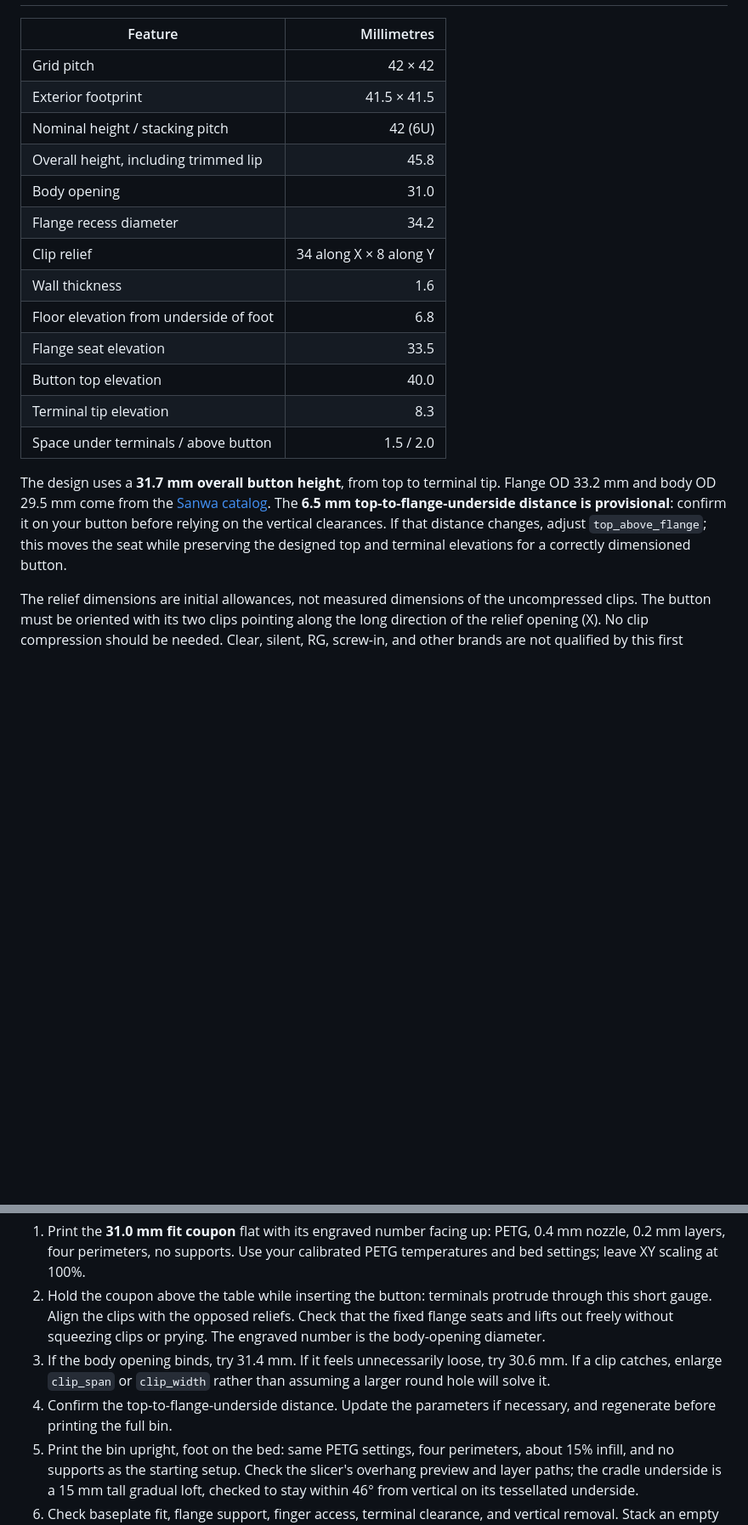
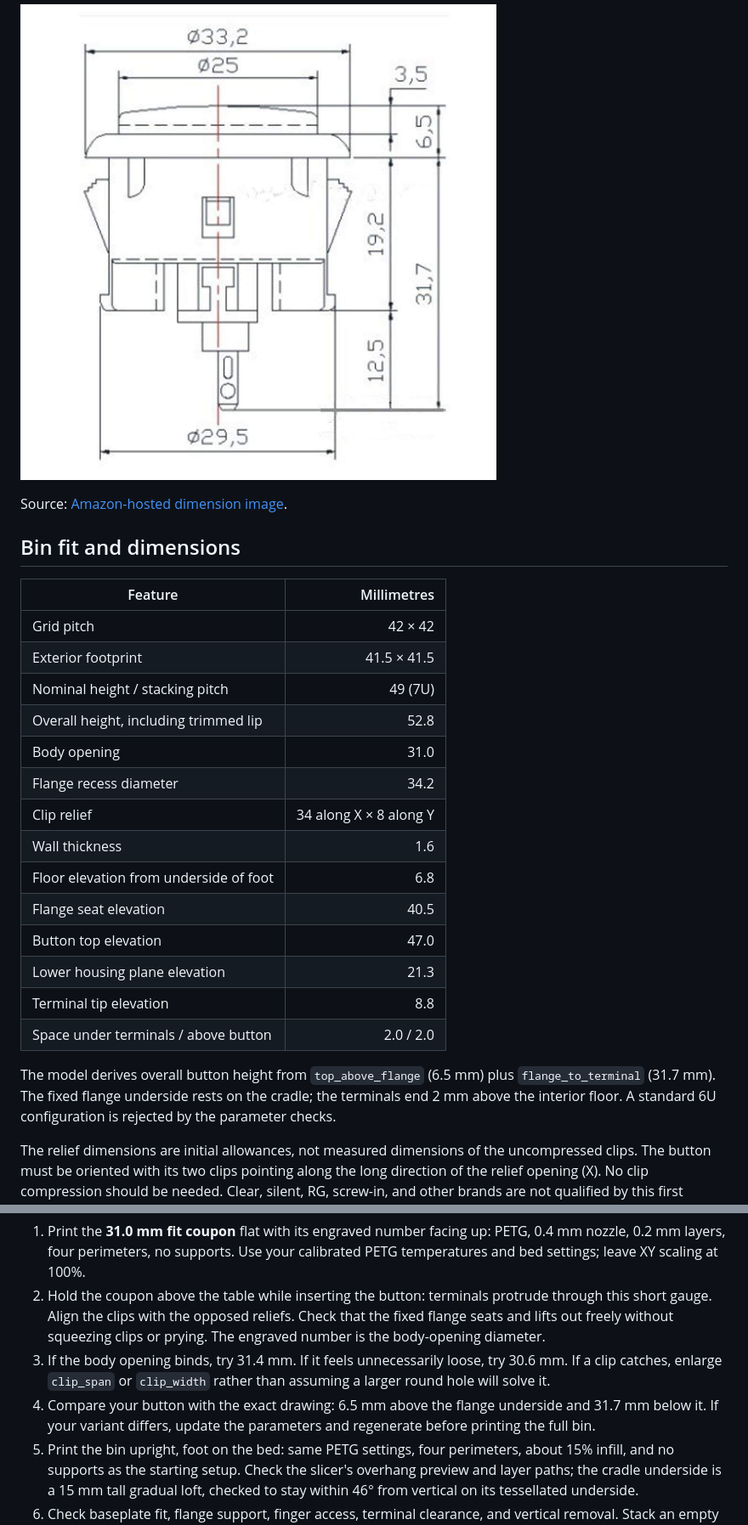
Before and after one commit to gokeeper/arcade-buttons-gridfinity, a Markdown page: README.md, 2 parts joined by grey strips. Shown at 85% size. Drawn GitHub-style; pictures changed too: docs/obsf30-dimensions.jpg (added); folded sections open; blank space fills up the shorter version.

```diff
--- a/README.md
+++ b/README.md
@@ -27,27 +58,32 @@ the full bin. OBSF-24 models and inserts for existing bins are planned.
+![Original OBSF-30 dimension drawing](docs/obsf30-dimensions.jpg)
+
+Source: [Amazon-hosted dimension image](https://m.media-amazon.com/images/I/51oVK7HhGFL.jpg).
+
+</details>
+
+## Bin fit and dimensions
 
 | Feature | Millimetres |
 |---|---:|
 | Grid pitch | 42 × 42 |
 | Exterior footprint | 41.5 × 41.5 |
-| Nominal height / stacking pitch | 42 (6U) |
-| Overall height, including trimmed lip | 45.8 |
+| Nominal height / stacking pitch | 49 (7U) |
+| Overall height, including trimmed lip | 52.8 |
 | Body opening | 31.0 |
 | Flange recess diameter | 34.2 |
 | Clip relief | 34 along X × 8 along Y |
 | Wall thickness | 1.6 |
 | Floor elevation from underside of foot | 6.8 |
-| Flange seat elevation | 33.5 |
-| Button top elevation | 40.0 |
-| Terminal tip elevation | 8.3 |
-| Space under terminals / above button | 1.5 / 2.0 |
+| Flange seat elevation | 40.5 |
+| Button top elevation | 47.0 |
+| Lower housing plane elevation | 21.3 |
+| Terminal tip elevation | 8.8 |
+| Space under terminals / above button | 2.0 / 2.0 |
 
-The design uses a **31.7 mm overall button height**, from top to terminal tip.
-Flange OD 33.2 mm and body OD 29.5 mm come from the
-[Sanwa catalog](https://rs2006.co.jp/e/sanwaseimitsu/Sanwa2019.pdf).
-The **6.5 mm top-to-flange-underside distance is provisional**: confirm it on
-your button before relying on the vertical clearances. If that distance changes,
-adjust `top_above_flange`; this moves the seat while preserving the designed top
-and terminal elevations for a correctly dimensioned button.
+The model derives overall button height from `top_above_flange` (6.5 mm) plus
+`flange_to_terminal` (31.7 mm). The fixed flange underside rests on the cradle;
+the terminals end 2 mm above the interior floor. A standard 6U configuration
+is rejected by the parameter checks.
 
 The relief dimensions are initial allowances, not measured dimensions of the
 uncompressed clips. The button must be oriented with its two clips pointing
@@ -74,8 +110,9 @@ needs checking.
 3. If the body opening binds, try 31.4 mm. If it feels unnecessarily loose,
    try 30.6 mm. If a clip catches, enlarge `clip_span` or `clip_width` rather
    than assuming a larger round hole will solve it.
-4. Confirm the top-to-flange-underside distance. Update the parameters if
-   necessary, and regenerate before printing the full bin.
+4. Compare your button with the exact drawing: 6.5 mm above the flange underside
+   and 31.7 mm below it. If your variant differs, update the parameters and
+   regenerate before printing the full bin.
 5. Print the bin upright, foot on the bed: same PETG settings, four perimeters,
    about 15% infill, and no supports as the starting setup. Check the slicer's
    overhang preview and layer paths; the cradle underside is a 15 mm tall gradual
```
Also changed, not shown: other parts of README.md (+46 -8 lines), PLAN.md (+11 -9 lines), output/button_dimensions.png (added), output/preview.png, 14 other files.
